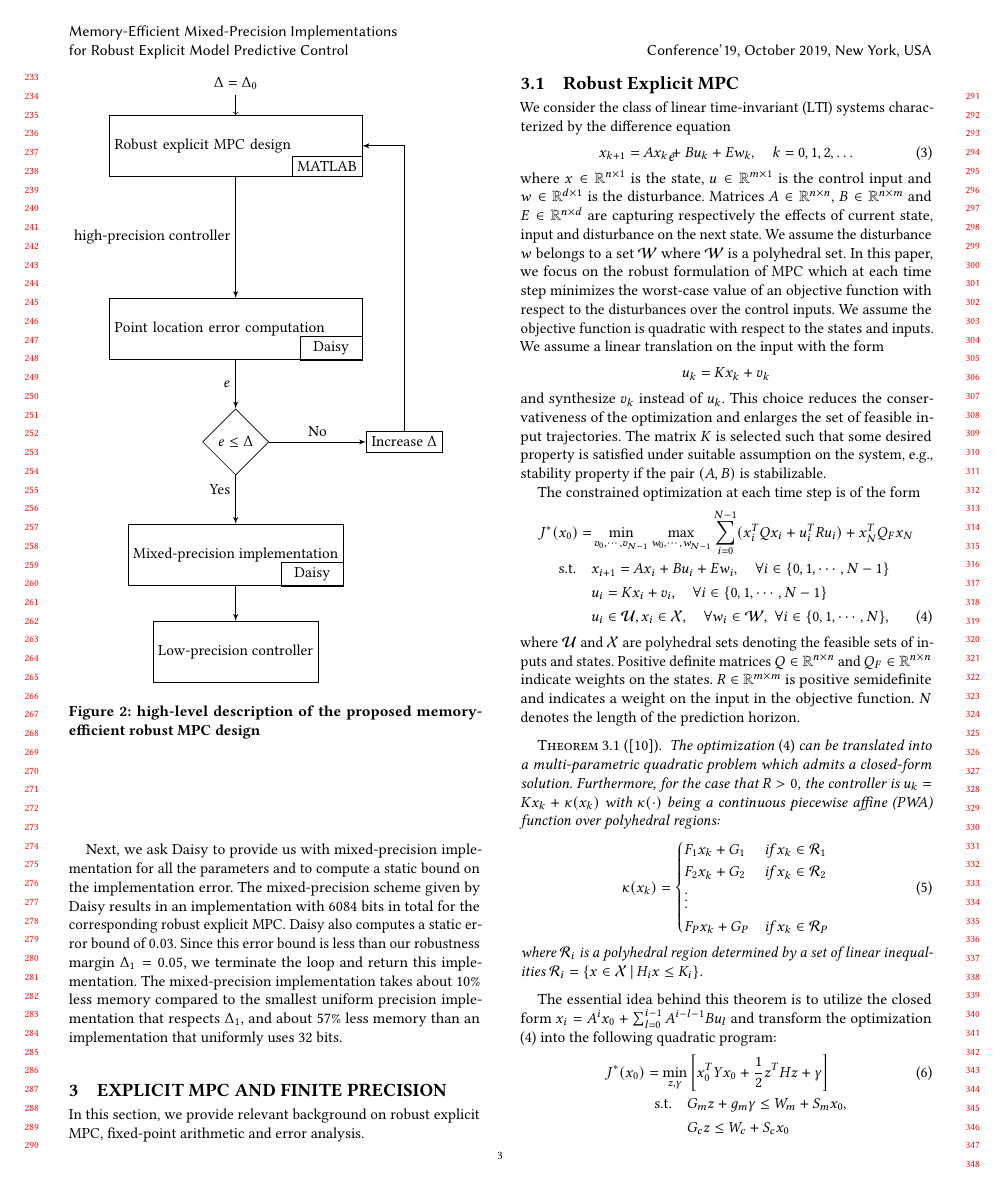
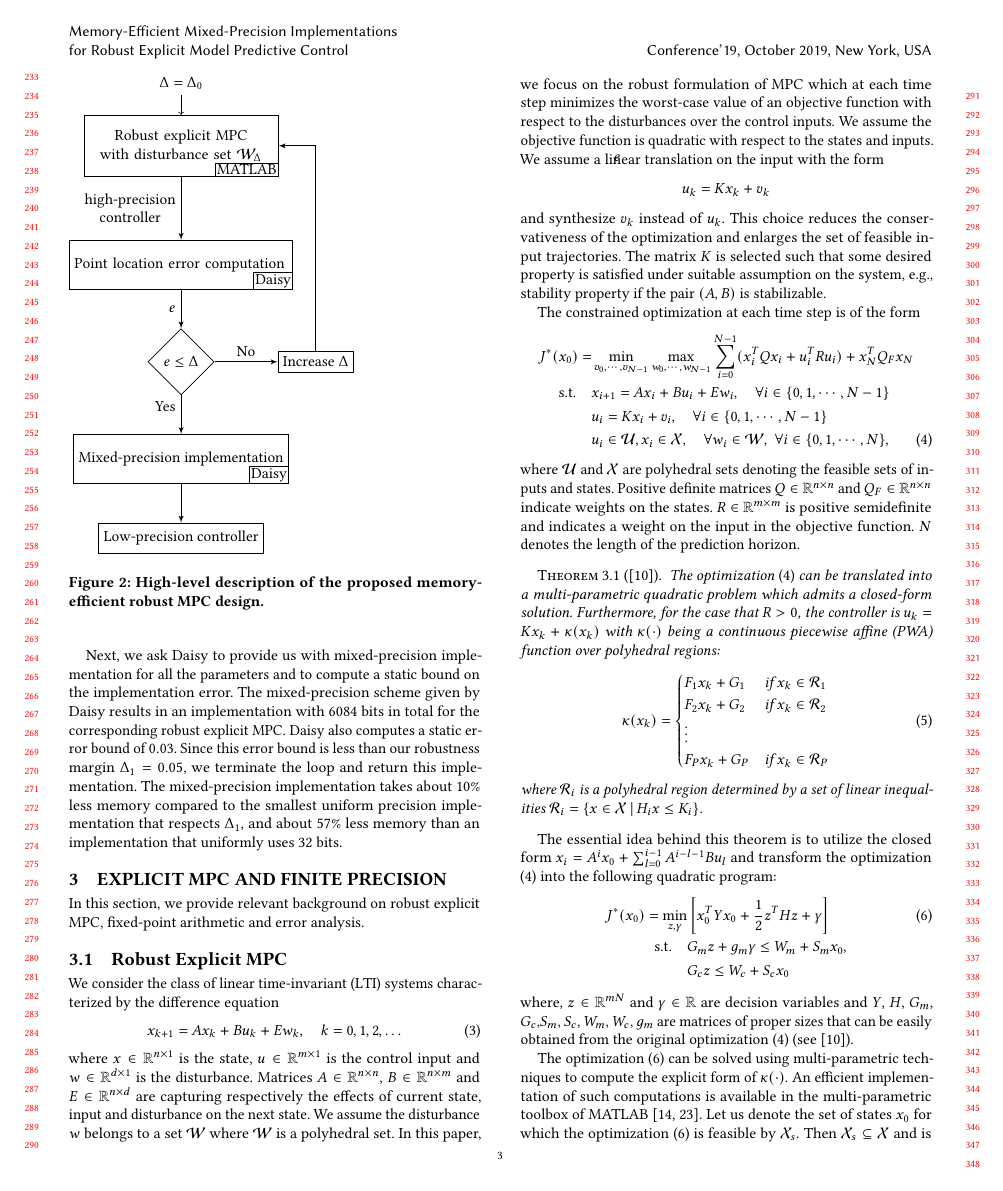
Before and after one commit to msalamati/rmpc-daisy, a LaTeX paper (emsoft-2019/main.tex, which reads emsoft-2019/Motiv.tex): page 3 of 10. Compiled offline with pdfLaTeX.

Commit message:
figure 2

```diff
--- a/emsoft-2019/Motiv.tex
+++ b/emsoft-2019/Motiv.tex
@@ -118,34 +118,32 @@ to the smallest uniform precision implementation that respects $\Delta_1$,
 and about $57\%$ less memory than an implementation that uniformly uses
 32 bits.
 
-\tikzstyle{block} = [draw, rectangle,
-minimum height=4em, minimum width=6em]
-\tikzstyle{block2} = [draw, rectangle,
-minimum height=1em, minimum width=4em]
+\begin{figure}
+\tikzstyle{block} = [draw, rectangle, minimum height=4em, minimum width=6em]
+\tikzstyle{block1} = [draw, rectangle, minimum height=2em, minimum width=6em]
+\tikzstyle{block2} = [draw, rectangle, minimum height=1em, minimum width=4em]
+\tikzstyle{block3} = [draw, rectangle, minimum height=3.2em, minimum width=4em]
 \tikzstyle{sum} = [draw,  circle, node distance=1cm]
 \tikzstyle{input} = [coordinate]
 \tikzstyle{output} = [coordinate]
 \tikzstyle{pinstyle} = [pin edge={to-,thin,black}]
-\begin{figure}[t]
-	\begin{tikzpicture}[auto, node distance=2cm,>=latex',scale=1]
-	\centering
-	\node [block,scale=1,,text width=5cm, pin={[pinstyle]above:$\Delta=\Delta_0$},
-	node distance=1cm] (RMPC) {Robust explicit MPC design};
+
+\centering
+	\begin{tikzpicture}[auto,node distance=2cm,>=latex',scale=1]
+	\node [block,scale=1,text width=3.8cm, pin={[pinstyle]above:$\Delta=\Delta_0$},
+	node distance=1cm, align=center, label={[anchor=south east, draw=black, inner sep=1pt]south east:MATLAB}] (RMPC) {Robust explicit MPC\\with disturbance set $\mathcal W_{\Delta}$};
 	%\node[] (partitions) at (2.5,.5){\includegraphics[width=.08\textwidth]{Figs/regs.jpg}};
-	\node [block, scale=1,below=2.5cm of RMPC,
-	node distance=5cm,text width=5cm] (Uij) {Point location error computation};
-	\node [draw, diamond,
-	minimum height=3em, minimum width=3em, below =1cm of Uij,
-	node distance=5cm] (decide) {$e\leq  \Delta$};
-	\node [block, below=1cm of decide,node distance=3cm] (done) {Mixed-precision implementation};
-	\node [block2, right=2cm of decide,
+	\node [block3, scale=1,below=1.3cm of RMPC,
+	node distance=3.8cm,text width=4.4cm,  label={[anchor=south east, draw=black, inner sep=1pt]south east:Daisy}] (Uij) {Point location error computation};
+	\node [draw, diamond, minimum height=3em, minimum width=3em, below =0.8cm of Uij, node distance=5cm] (decide) {$e\leq  \Delta$};
+	\node [block3, below=0.8cm of decide,node distance=3cm, label={[anchor=south east, draw=black, inner sep=1pt]south east:Daisy}] (done) {Mixed-precision implementation};
+	\node [block2, right=1.3cm of decide,
 	node distance=3cm] (delta) {Increase $\Delta$};
-	\node [block,below of= done] (output) {Low-precision controller};
+	\node [block1,below = 0.8cm of done] (output) {Low-precision controller};
 	%\node [scale=1] at (3,-.25)  {$u(x)=Kx+v$};
 	\node at (9,-.25) {$e$};
 
-
-	\draw [draw,->] (RMPC) -- node [left] {high-precision controller}(Uij);
+	\draw [draw,->, align=center] (RMPC) -- node [left] {high-precision\\ controller}(Uij);
 	\draw [->] (Uij) -- node [left] {$e$}(decide);
 	\draw [->] (decide) -- node [left,pos=.3] {Yes} (done);
 	\draw [->] (decide) -- node[pos=0.99] {}
@@ -153,11 +151,12 @@ minimum height=1em, minimum width=4em]
 	\draw [->] (delta) |- node [above] {} (RMPC);
 	\draw [->] (done) -- node [above] {} (output);
 
-	\node [block2, scale=1] at (1.885,-.42) {MATLAB} ;
-	\node [block2, scale=1] at (1.97,-4.18) {Daisy} ;
-	\node [block2, scale=1] at (1.58,-8.84) {Daisy} ;
+	%\node [block2, scale=0.7] at (1.3,-.42) {MATLAB} ;
+	%\node [block2, scale=0.7] at (1.65,-2.95) {Daisy} ;
+	%\node [block2, scale=0.7] at (1.58,-7) {Daisy} ;
 	\end{tikzpicture}
-	\caption{high-level description of the proposed memory-efficient robust MPC design}
+	%\end{adjustbox}
+	\caption{High-level description of the proposed memory-efficient robust MPC design.}
 	\label{fig:overview}
 \end{figure}
 
--- a/emsoft-2019/main.tex
+++ b/emsoft-2019/main.tex
@@ -13,6 +13,7 @@
 \usepackage{graphicx} % http://ctan.org/pkg/graphicx
 \usepackage{booktabs} % http://ctan.org/pkg/booktabs
 \usepackage{xparse}
+\usepackage{adjustbox}
 %\usepackage{showframe}
 
 \renewcommand{\dblfloatpagefraction}{0.5} % allow float page
```
